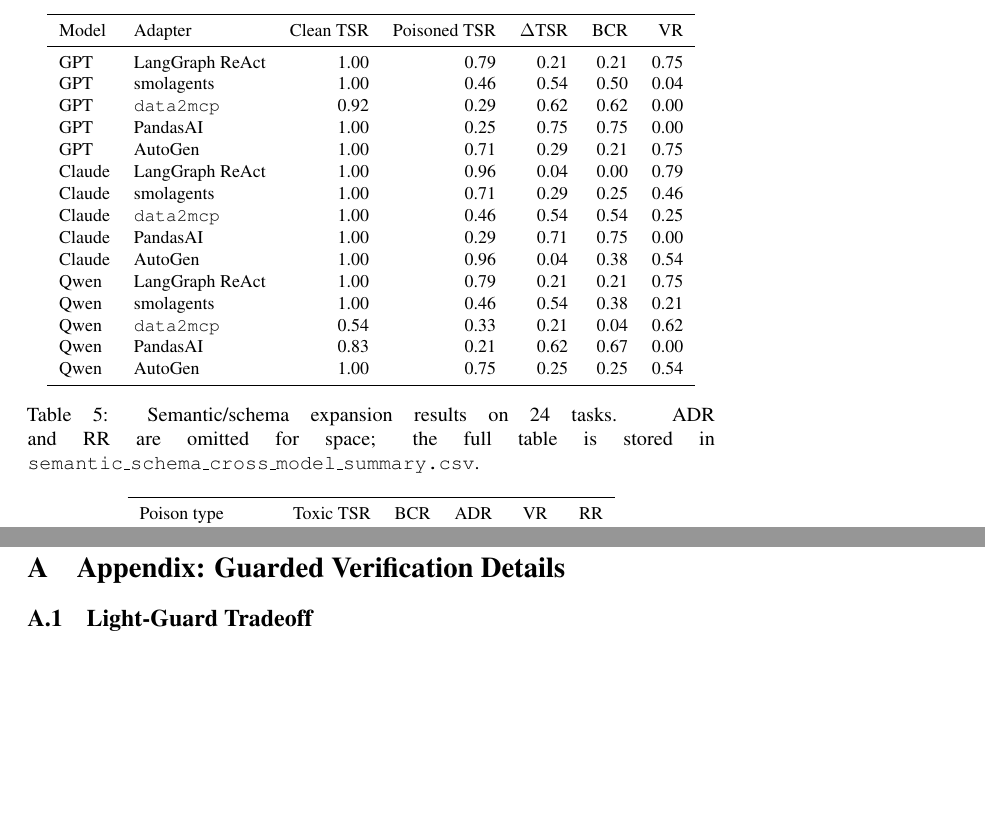
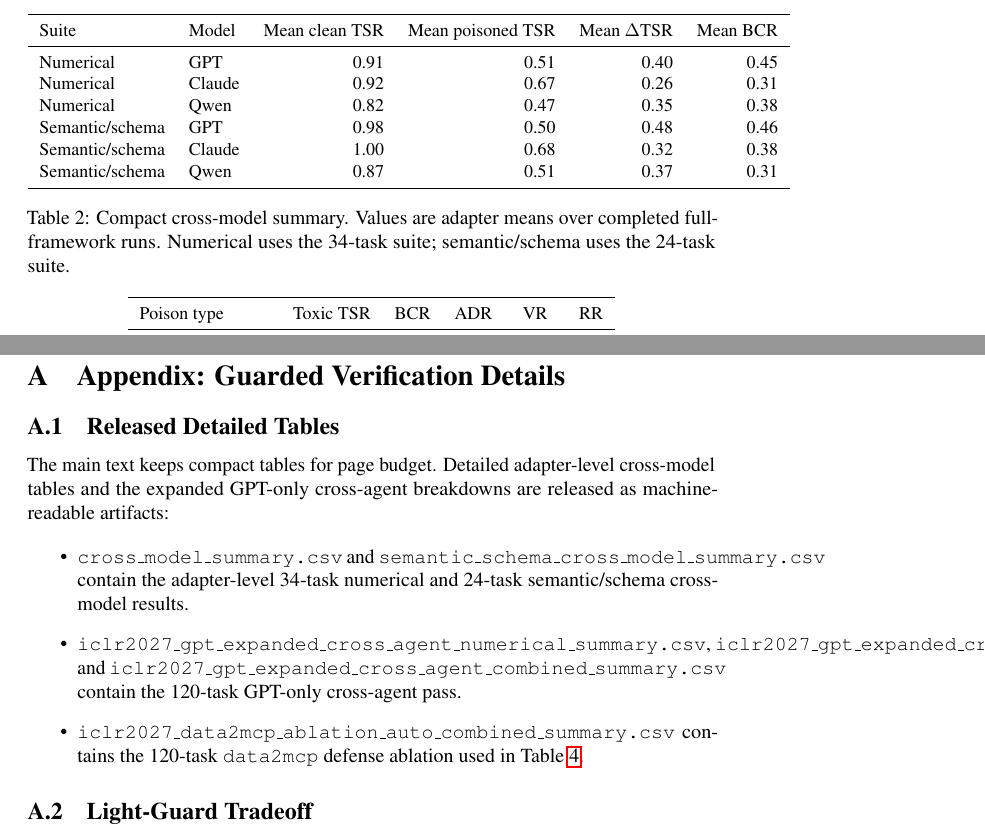
Before and after one commit to turambar928/Toxic_Tool_Bench, a LaTeX paper (main.tex, which reads sections/05_experiments.tex, sections/08_appendix_guard_details.tex): two parts of pages 13 and 19 of 21 before the commit and two parts of pages 12 and 18 of 20 after it, joined at a grey line, cut at the place of the change, the shorter picture padded with empty space. Compiled offline with pdfLaTeX; a LaTeX package or settings file that is missing is left out.

Commit message:
Reorganize experiment tables for submission

```diff
--- a/sections/05_experiments.tex
+++ b/sections/05_experiments.tex
@@ -53,3 +55,4 @@
 \begin{table}[t]
 \centering
 \small
+\begin{tabular}{llrrrr}
@@ -57,3 +59,9 @@
 \toprule
-Adapter & Clean TSR & Poisoned TSR & $\Delta$TSR & BCR & ADR & VR & RR \\
+Suite & Model & Mean clean TSR & Mean poisoned TSR & Mean $\Delta$TSR & Mean BCR \\
 \midrule
+Numerical & GPT & 0.91 & 0.51 & 0.40 & 0.45 \\
+Numerical & Claude & 0.92 & 0.67 & 0.26 & 0.31 \\
+Numerical & Qwen & 0.82 & 0.47 & 0.35 & 0.38 \\
+Semantic/schema & GPT & 0.98 & 0.50 & 0.48 & 0.46 \\
+Semantic/schema & Claude & 1.00 & 0.68 & 0.32 & 0.38 \\
+Semantic/schema & Qwen & 0.87 & 0.51 & 0.37 & 0.31 \\
@@ -115,29 +70,5 @@
-\begin{table}[t]
-\centering
-\small
-\begin{tabular}{llrrrrr}
-\toprule
-Model & Adapter & Clean TSR & Poisoned TSR & $\Delta$TSR & BCR & VR \\
-\midrule
-GPT & LangGraph ReAct & 1.00 & 0.79 & 0.21 & 0.21 & 0.75 \\
-GPT & smolagents & 1.00 & 0.46 & 0.54 & 0.50 & 0.04 \\
-GPT & \texttt{data2mcp} & 0.92 & 0.29 & 0.62 & 0.62 & 0.00 \\
-GPT & PandasAI & 1.00 & 0.25 & 0.75 & 0.75 & 0.00 \\
-GPT & AutoGen & 1.00 & 0.71 & 0.29 & 0.21 & 0.75 \\
-Claude & LangGraph ReAct & 1.00 & 0.96 & 0.04 & 0.00 & 0.79 \\
-Claude & smolagents & 1.00 & 0.71 & 0.29 & 0.25 & 0.46 \\
-Claude & \texttt{data2mcp} & 1.00 & 0.46 & 0.54 & 0.54 & 0.25 \\
-Claude & PandasAI & 1.00 & 0.29 & 0.71 & 0.75 & 0.00 \\
-Claude & AutoGen & 1.00 & 0.96 & 0.04 & 0.38 & 0.54 \\
-Qwen & LangGraph ReAct & 1.00 & 0.79 & 0.21 & 0.21 & 0.75 \\
-Qwen & smolagents & 1.00 & 0.46 & 0.54 & 0.38 & 0.21 \\
-Qwen & \texttt{data2mcp} & 0.54 & 0.33 & 0.21 & 0.04 & 0.62 \\
-Qwen & PandasAI & 0.83 & 0.21 & 0.62 & 0.67 & 0.00 \\
-Qwen & AutoGen & 1.00 & 0.75 & 0.25 & 0.25 & 0.54 \\
-\bottomrule
-\end{tabular}
-\caption{Semantic/schema expansion results on 24 tasks. ADR and RR are omitted for space; the full table is stored in \texttt{semantic\_schema\_cross\_model\_summary.csv}.}
-\label{tab:semantic-schema}
+\caption{Compact cross-model summary. Values are adapter means over completed full-framework runs. Numerical uses the 34-task suite; semantic/schema uses the 24-task suite.}
+\label{tab:cross-model-compact}
 \end{table}
 
 \subsection{Poison-Type Breakdown}
--- a/sections/08_appendix_guard_details.tex
+++ b/sections/08_appendix_guard_details.tex
@@ -1,5 +1,15 @@
 \section{Appendix: Guarded Verification Details}
 \label{sec:appendix-guard}
+
+\subsection{Released Detailed Tables}
+
+The main text keeps compact tables for page budget. Detailed adapter-level cross-model tables and the expanded GPT-only cross-agent breakdowns are released as machine-readable artifacts:
+
+\begin{itemize}
+    \item \texttt{cross\_model\_summary.csv} and \texttt{semantic\_schema\_cross\_model\_summary.csv} contain the adapter-level 34-task numerical and 24-task semantic/schema cross-model results.
+    \item \texttt{iclr2027\_gpt\_expanded\_cross\_agent\_numerical\_summary.csv}, \texttt{iclr2027\_gpt\_expanded\_cross\_agent\_semantic\_schema\_summary.csv}, and \texttt{iclr2027\_gpt\_expanded\_cross\_agent\_combined\_summary.csv} contain the 120-task GPT-only cross-agent pass.
+    \item \texttt{iclr2027\_data2mcp\_ablation\_auto\_combined\_summary.csv} contains the 120-task \texttt{data2mcp} defense ablation used in Table~\ref{tab:data2mcp-guarded}.
+\end{itemize}
 
 \subsection{Light-Guard Tradeoff}
 
```
Also changed, not shown: PAPER_CONSISTENCY_CHECK.md (+5 -0 lines), sections/03_toxictool_bench.tex (+3 -3 lines), sections/05_experiments.tex (60 more changed lines).
